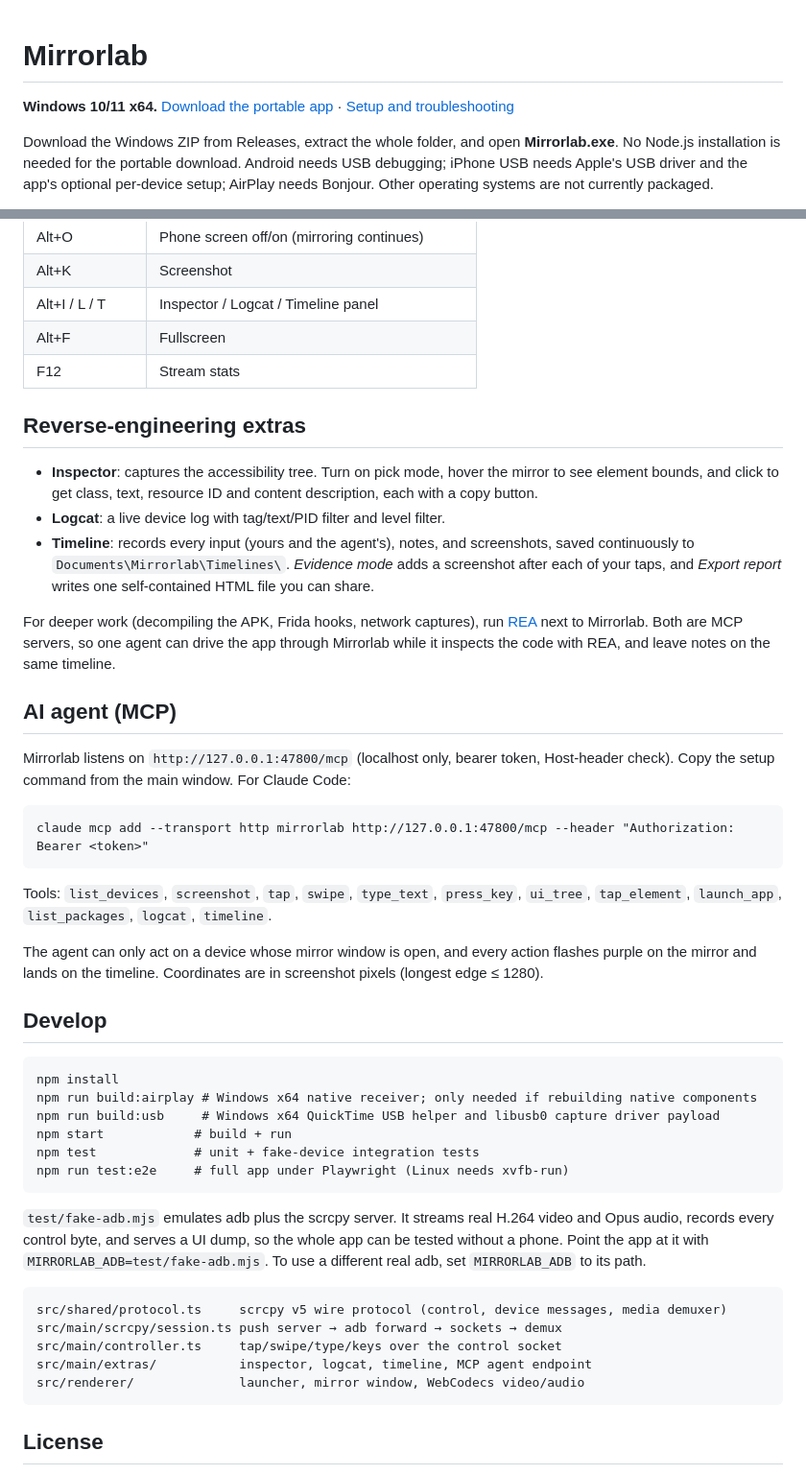
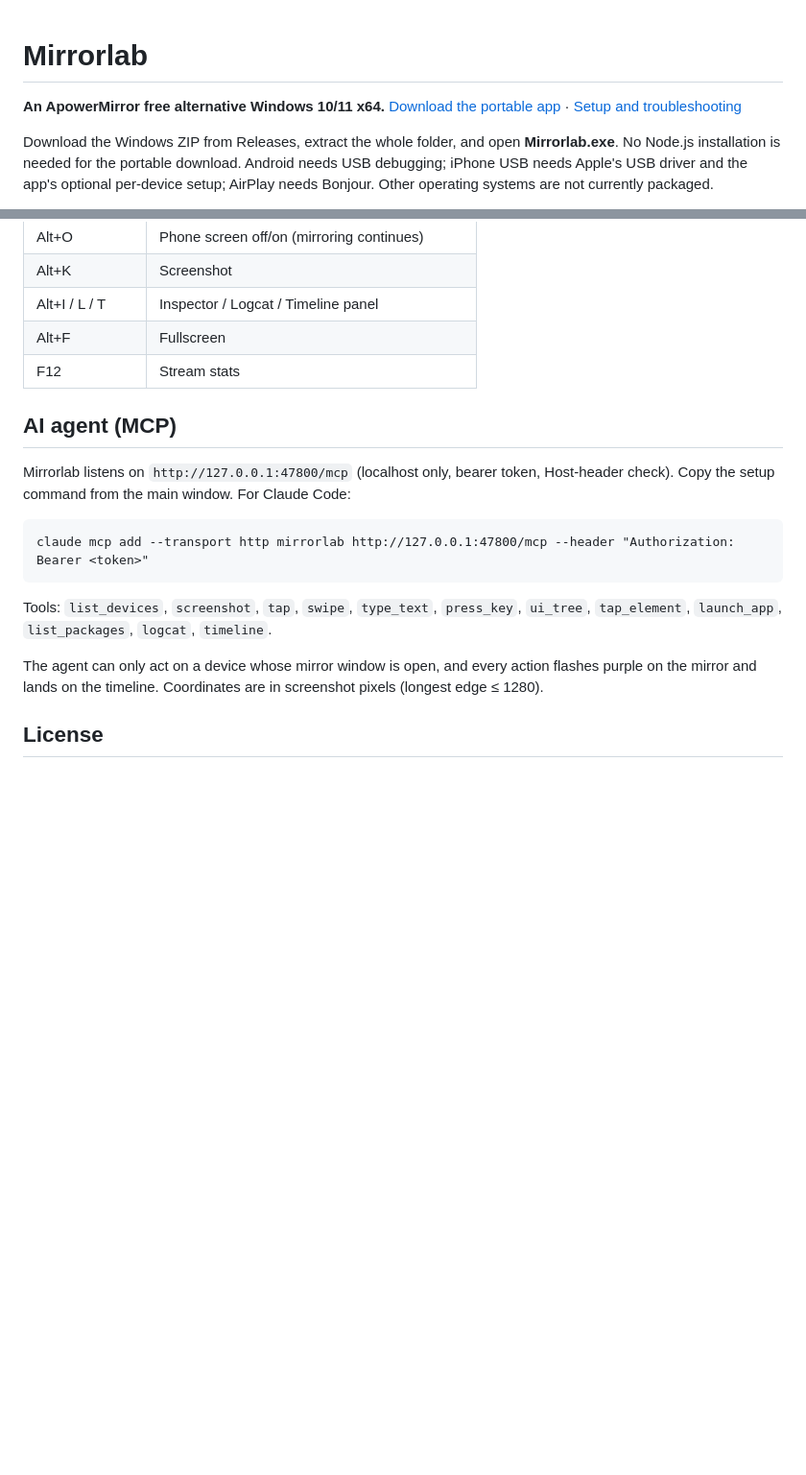
Before and after one commit to SimonDaBoss/mirrorlab, a Markdown page: README.md, 2 parts joined by grey strips. Shown at 96% size. Rendered like a GitHub page; blank space fills up the shorter version.

Commit message:
Update README with ApowerMirror alternative info
Added a description for Mirrorlab as a free alternative to ApowerMirror and removed the reverse-engineering extras section.

````diff
--- a/README.md
+++ b/README.md
@@ -1,5 +1,6 @@
 # Mirrorlab
 
+**An ApowerMirror free alternative**
 **Windows 10/11 x64.** [Download the portable app](https://github.com/SimonDaBoss/mirrorlab/releases/latest) · [Setup and troubleshooting](docs/SUPPORT.md)
 
 Download the Windows ZIP from Releases, extract the whole folder, and open **Mirrorlab.exe**. No Node.js installation is needed for the portable download. Android needs USB debugging; iPhone USB needs Apple's USB driver and the app's optional per-device setup; AirPlay needs Bonjour. Other operating systems are not currently packaged.
@@ -103,14 +104,6 @@ The ApowerMirror column comes from third-party reviews (one by a competitor, Air
 | Alt+F | Fullscreen |
 | F12 | Stream stats |
 
-## Reverse-engineering extras
-
-* **Inspector**: captures the accessibility tree. Turn on pick mode, hover the mirror to see element bounds, and click to get class, text, resource ID and content description, each with a copy button.
-* **Logcat**: a live device log with tag/text/PID filter and level filter.
-* **Timeline**: records every input (yours and the agent's), notes, and screenshots, saved continuously to `Documents\Mirrorlab\Timelines\`. *Evidence mode* adds a screenshot after each of your taps, and *Export report* writes one self-contained HTML file you can share.
-
-For deeper work (decompiling the APK, Frida hooks, network captures), run [REA](https://github.com/morluto/rea) next to Mirrorlab. Both are MCP servers, so one agent can drive the app through Mirrorlab while it inspects the code with REA, and leave notes on the same timeline.
-
 ## AI agent (MCP)
 
 Mirrorlab listens on `http://127.0.0.1:47800/mcp` (localhost only, bearer token, Host-header check). Copy the setup command from the main window. For Claude Code:
@@ -123,27 +116,6 @@ Tools: `list_devices`, `screenshot`, `tap`, `swipe`, `type_text`, `press_key`, `
 
 The agent can only act on a device whose mirror window is open, and every action flashes purple on the mirror and lands on the timeline. Coordinates are in screenshot pixels (longest edge ≤ 1280).
 
-## Develop
-
-```
-npm install
-npm run build:airplay # Windows x64 native receiver; only needed if rebuilding native components
-npm run build:usb     # Windows x64 QuickTime USB helper and libusb0 capture driver payload
-npm start            # build + run
-npm test             # unit + fake-device integration tests
-npm run test:e2e     # full app under Playwright (Linux needs xvfb-run)
-```
-
-`test/fake-adb.mjs` emulates adb plus the scrcpy server. It streams real H.264 video and Opus audio, records every control byte, and serves a UI dump, so the whole app can be tested without a phone. Point the app at it with `MIRRORLAB_ADB=test/fake-adb.mjs`. To use a different real adb, set `MIRRORLAB_ADB` to its path.
-
-```
-src/shared/protocol.ts     scrcpy v5 wire protocol (control, device messages, media demuxer)
-src/main/scrcpy/session.ts push server → adb forward → sockets → demux
-src/main/controller.ts     tap/swipe/type/keys over the control socket
-src/main/extras/           inspector, logcat, timeline, MCP agent endpoint
-src/renderer/              launcher, mirror window, WebCodecs video/audio
-```
-
 ## License
 
 The Mirrorlab application is Apache-2.0. scrcpy-server and adb are Apache-2.0. The separate UxPlay and USB helper programs are GPL-3.0-or-later; dependencies retain their licenses. Corresponding sources and build details accompany them under `resources/airplay/source/` and `resources/usb/source/`; see `NOTICE`.
````
